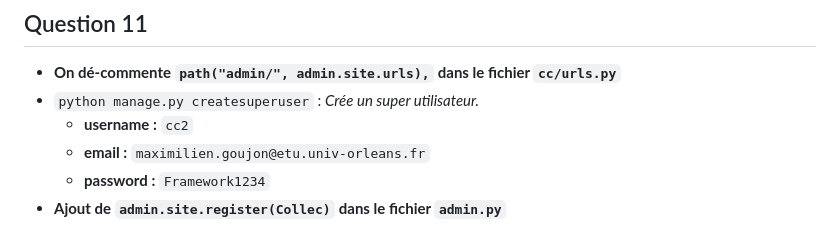
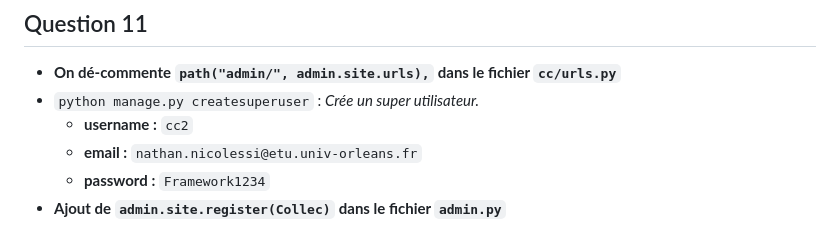
Before and after one commit to NathanNico04/django-book-collection, a Markdown page: README.md, the part around the change. GitHub-like rendering.

Commit message:
Correction

```diff
--- a/README.md
+++ b/README.md
@@ -104,7 +104,7 @@ lors de la création d'un élément.
 - **On dé-commente `path("admin/", admin.site.urls),` dans le fichier `cc/urls.py`**
 - `python manage.py createsuperuser` : _Crée un super utilisateur._
   - **username :** `cc2`
-  - **email :** `maximilien.goujon@etu.univ-orleans.fr`
+  - **email :** `nathan.nicolessi@etu.univ-orleans.fr`
   - **password :** `Framework1234`
 - **Ajout de `admin.site.register(Collec)` dans le fichier `admin.py`**
 
```
